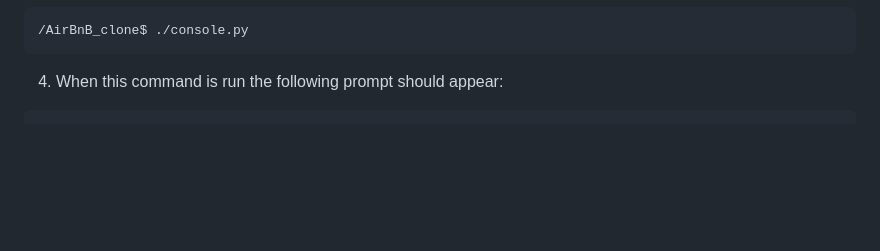
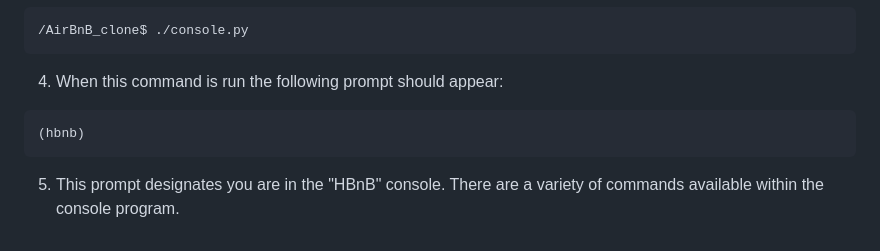
Before and after one commit to codeabuu/AirBnB_clone_v2, a Markdown page: README.md, the part around the change. Drawn GitHub-style; blank space fills up the shorter version.

````diff
--- a/README.md
+++ b/README.md
@@ -33,3 +33,6 @@ This repository contains the initial stage of a student project to build a clone
 ```
 4. When this command is run the following prompt should appear:
 ```
+(hbnb)
+```
+5. This prompt designates you are in the "HBnB" console. There are a variety of commands available within the console program.
````
